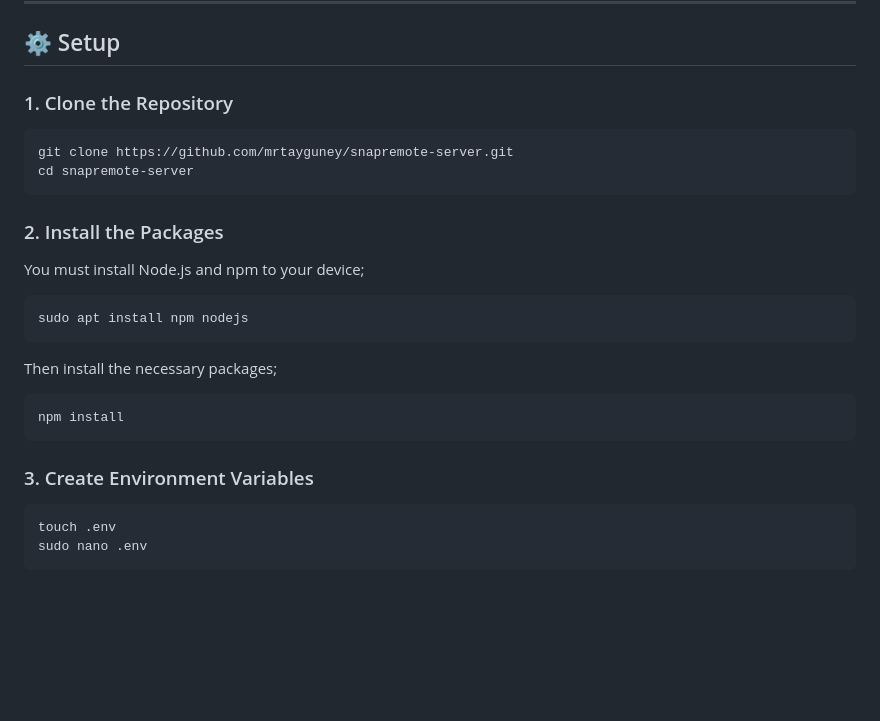
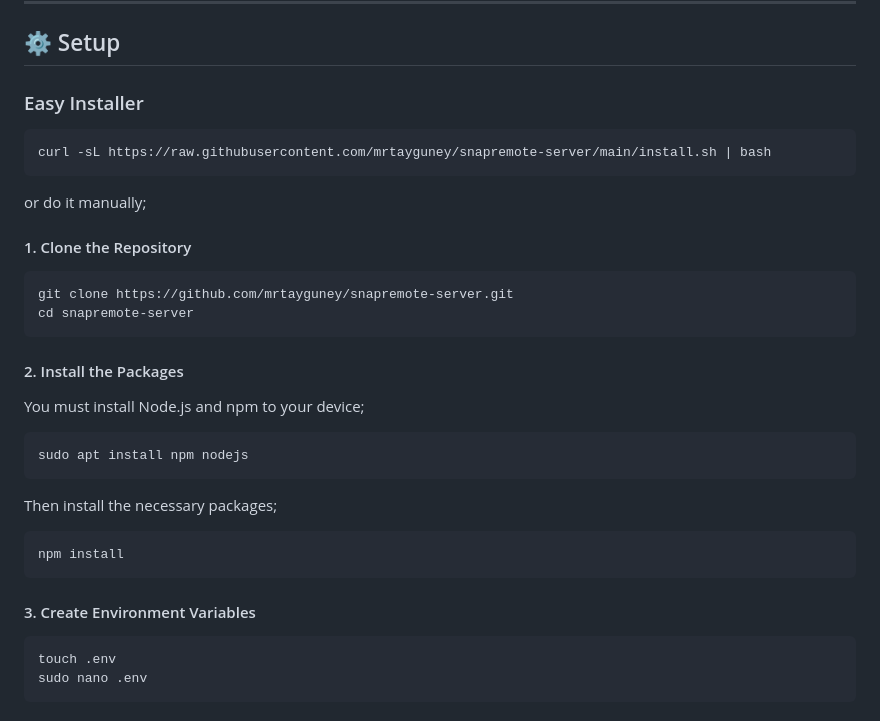
Before and after one commit to mrtayguney/snapremote-server, a Markdown page: README.md, the part around the change. GitHub-like rendering; blank space fills up the shorter version.

````diff
--- a/README.md
+++ b/README.md
@@ -14,14 +14,21 @@
 
 ## ⚙️ Setup
 
-### 1. Clone the Repository
+### Easy Installer
+```bash
+curl -sL https://raw.githubusercontent.com/mrtayguney/snapremote-server/main/install.sh | bash
+```
+
+or do it manually;
+
+#### 1. Clone the Repository
 
 ```bash
 git clone https://github.com/mrtayguney/snapremote-server.git
 cd snapremote-server
 ```
 
-### 2. Install the Packages
+#### 2. Install the Packages
 You must install Node.js and npm to your device;
 ```bash
 sudo apt install npm nodejs
@@ -32,7 +39,7 @@ Then install the necessary packages;
 npm install
 ```
 
-### 3. Create Environment Variables
+#### 3. Create Environment Variables
 
 ```bash
 touch .env
````
